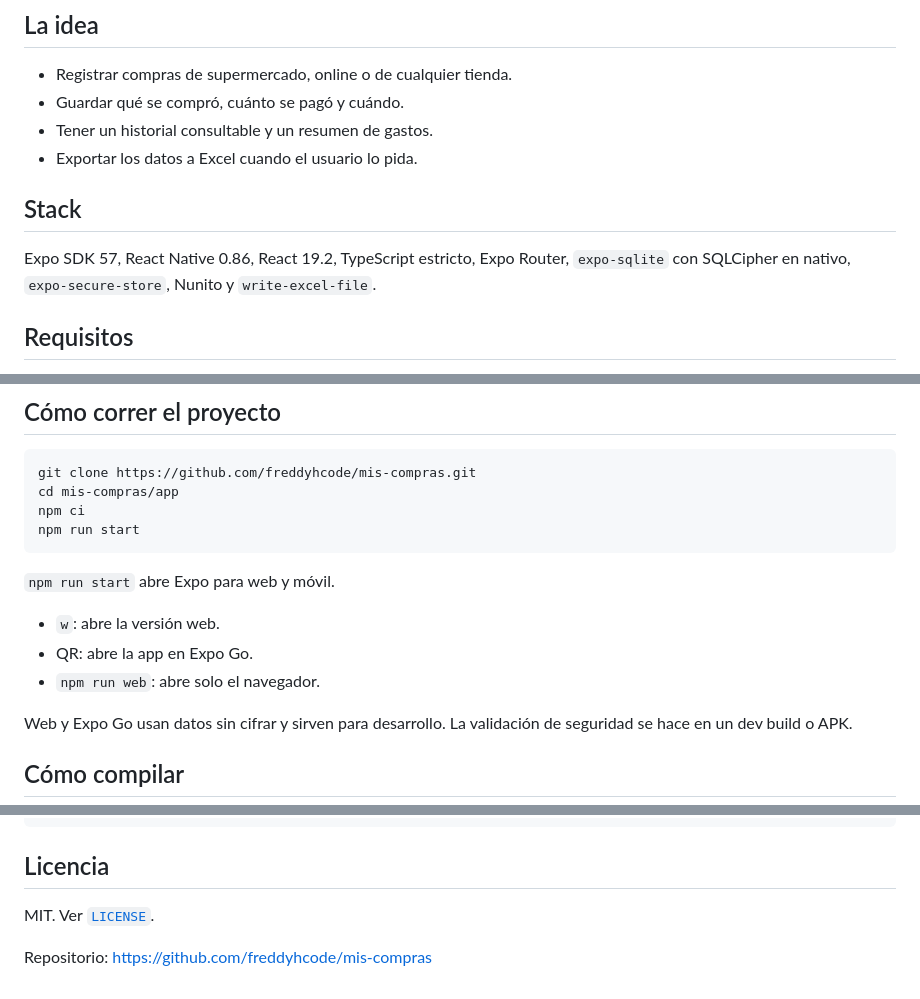
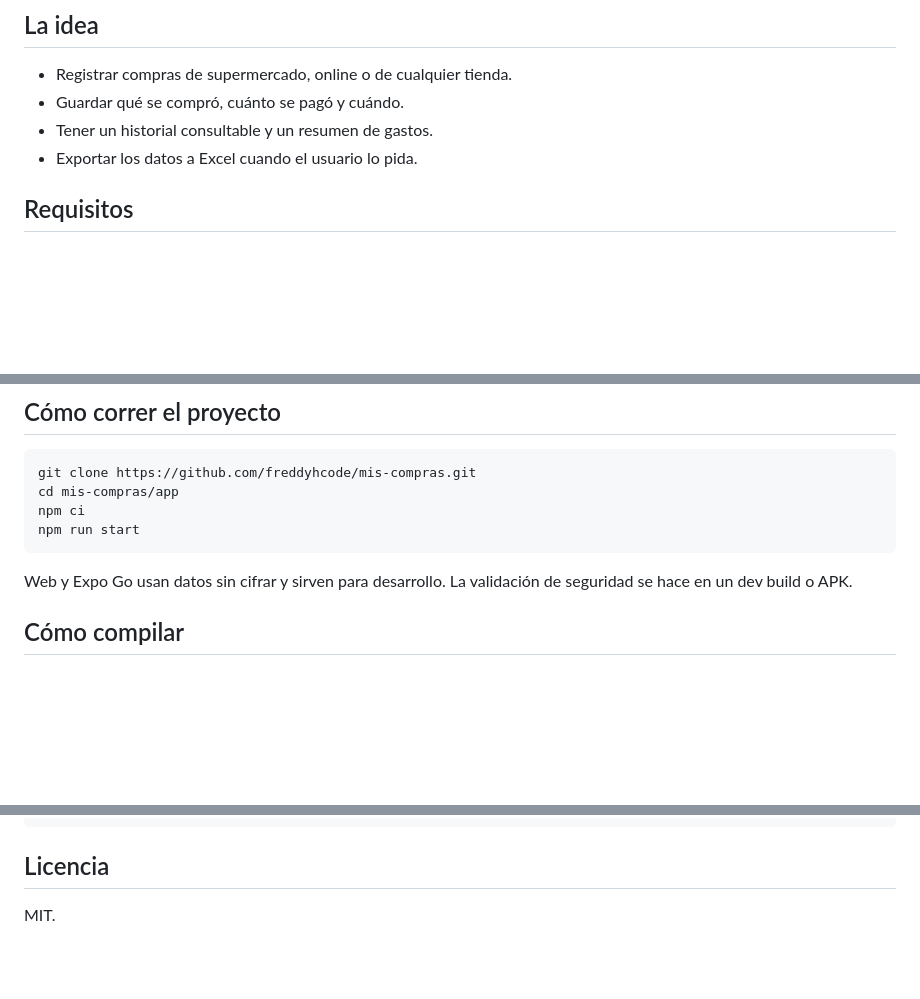
Before and after one commit to freddyhcode/mis-compras, a Markdown page: README.md, 3 parts joined by grey strips. GitHub-like rendering; blank space fills up the shorter version.

Commit message:
docs: simplificar README

````diff
--- a/README.md
+++ b/README.md
@@ -12,10 +21,6 @@ Es un prototipo en desarrollo. No usar con datos reales hasta validar el build n
 - Guardar qué se compró, cuánto se pagó y cuándo.
 - Tener un historial consultable y un resumen de gastos.
 - Exportar los datos a Excel cuando el usuario lo pida.
-
-## Stack
-
-Expo SDK 57, React Native 0.86, React 19.2, TypeScript estricto, Expo Router, `expo-sqlite` con SQLCipher en nativo, `expo-secure-store`, Nunito y `write-excel-file`.
 
 ## Requisitos
 
@@ -33,12 +38,6 @@ cd mis-compras/app
 npm ci
 npm run start
 ```
-
-`npm run start` abre Expo para web y móvil.
-
-- `w`: abre la versión web.
-- QR: abre la app en Expo Go.
-- `npm run web`: abre solo el navegador.
 
 Web y Expo Go usan datos sin cifrar y sirven para desarrollo. La validación de seguridad se hace en un dev build o APK.
 
@@ -126,6 +121,4 @@ app/
 
 ## Licencia
 
-MIT. Ver [`LICENSE`](LICENSE).
-
-Repositorio: https://github.com/freddyhcode/mis-compras
+MIT.
````
Also changed, not shown: other parts of README.md (+9 -4 lines).
